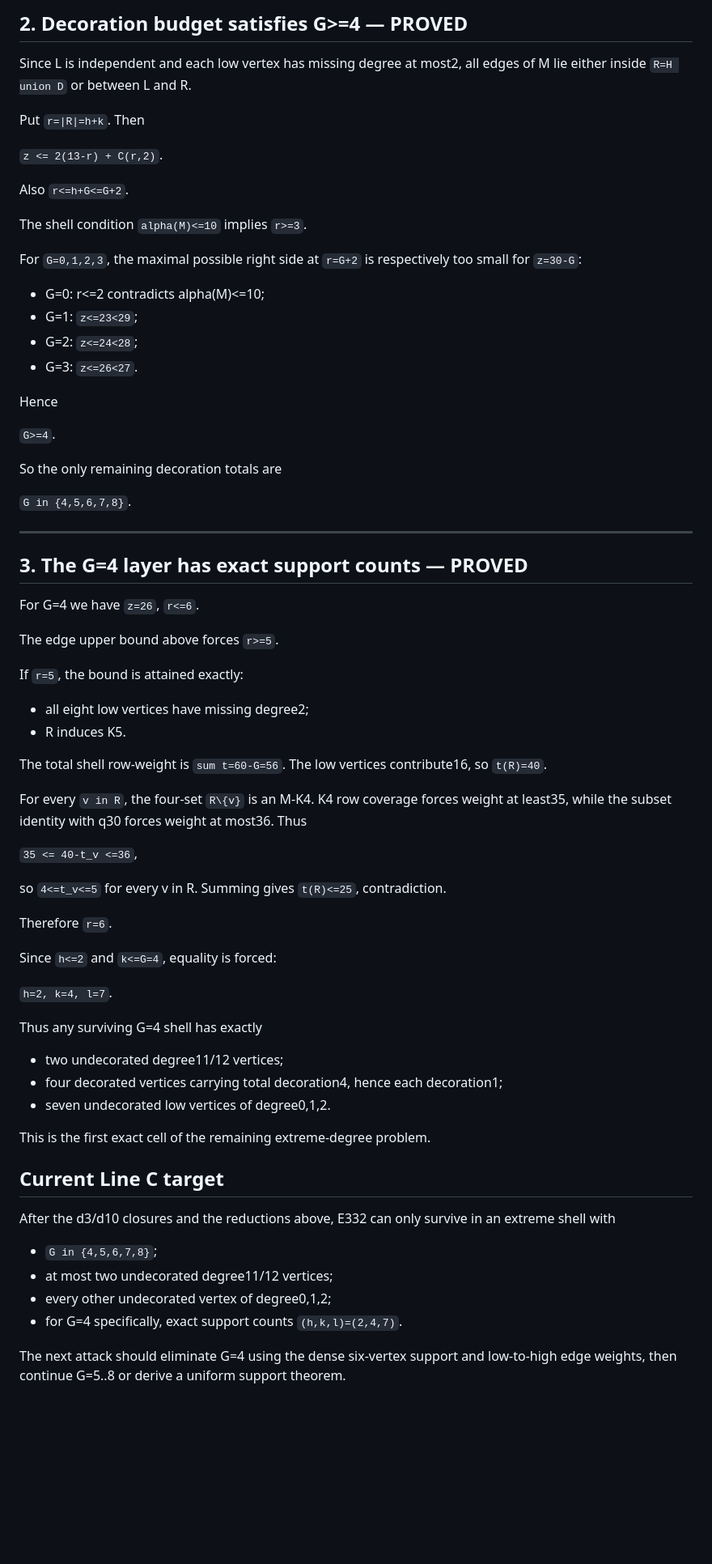
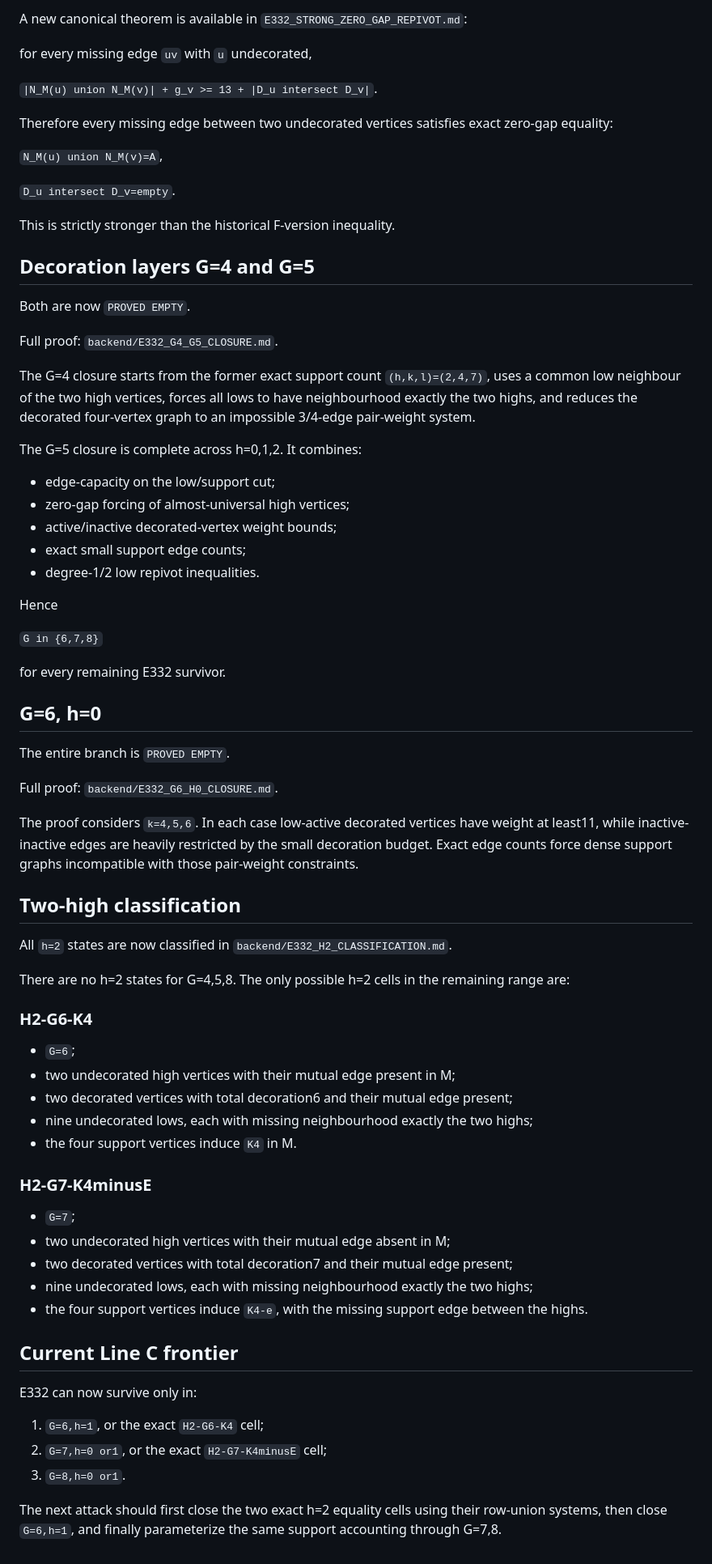
Before and after one commit to Icarus-K-Laplace/EG617-r12-proof, a Markdown page: backend/E332_EXTREME_SHELL.md, the part around one of its changes. Shown at 81% size. Drawn GitHub-style; blank space fills up the shorter version.

Commit message:
Advance E332 extreme-shell frontier

```diff
--- a/backend/E332_EXTREME_SHELL.md
+++ b/backend/E332_EXTREME_SHELL.md
@@ -74,73 +26,76 @@ Therefore
 
-## 2. Decoration budget satisfies G>=4 — PROVED
+A new canonical theorem is available in `E332_STRONG_ZERO_GAP_REPIVOT.md`:
 
-Since L is independent and each low vertex has missing degree at most2, all edges of M lie either inside `R=H union D` or between L and R.
+for every missing edge `uv` with `u` undecorated,
 
-Put `r=|R|=h+k`. Then
+`|N_M(u) union N_M(v)| + g_v >= 13 + |D_u intersect D_v|`.
 
-`z <= 2(13-r) + C(r,2)`.
+Therefore every missing edge between two undecorated vertices satisfies exact zero-gap equality:
 
-Also `r<=h+G<=G+2`.
+`N_M(u) union N_M(v)=A`,
 
-The shell condition `alpha(M)<=10` implies `r>=3`.
+`D_u intersect D_v=empty`.
 
-For `G=0,1,2,3`, the maximal possible right side at `r=G+2` is respectively too small for `z=30-G`:
+This is strictly stronger than the historical F-version inequality.
 
-- G=0: r<=2 contradicts alpha(M)<=10;
-- G=1: `z<=23<29`;
-- G=2: `z<=24<28`;
-- G=3: `z<=26<27`.
+## Decoration layers G=4 and G=5
+
+Both are now `PROVED EMPTY`.
+
+Full proof: `backend/E332_G4_G5_CLOSURE.md`.
+
+The G=4 closure starts from the former exact support count `(h,k,l)=(2,4,7)`, uses a common low neighbour of the two high vertices, forces all lows to have neighbourhood exactly the two highs, and reduces the decorated four-vertex graph to an impossible 3/4-edge pair-weight system.
+
+The G=5 closure is complete across h=0,1,2. It combines:
+
+- edge-capacity on the low/support cut;
+- zero-gap forcing of almost-universal high vertices;
+- active/inactive decorated-vertex weight bounds;
+- exact small support edge counts;
+- degree-1/2 low repivot inequalities.
 
 Hence
 
-`G>=4`.
+`G in {6,7,8}`
 
-So the only remaining decoration totals are
+for every remaining E332 survivor.
 
-`G in {4,5,6,7,8}`.
+## G=6, h=0
 
----
+The entire branch is `PROVED EMPTY`.
 
-## 3. The G=4 layer has exact support counts — PROVED
+Full proof: `backend/E332_G6_H0_CLOSURE.md`.
 
-For G=4 we have `z=26`, `r<=6`.
+The proof considers `k=4,5,6`. In each case low-active decorated vertices have weight at least11, while inactive-inactive edges are heavily restricted by the small decoration budget. Exact edge counts force dense support graphs incompatible with those pair-weight constraints.
 
-The edge upper bound above forces `r>=5`.
+## Two-high classification
 
-If `r=5`, the bound is attained exactly:
+All `h=2` states are now classified in `backend/E332_H2_CLASSIFICATION.md`.
 
-- all eight low vertices have missing degree2;
-- R induces K5.
+There are no h=2 states for G=4,5,8. The only possible h=2 cells in the remaining range are:
 
-The total shell row-weight is `sum t=60-G=56`. The low vertices contribute16, so `t(R)=40`.
+### H2-G6-K4
 
-For every `v in R`, the four-set `R\{v}` is an M-K4. K4 row coverage forces weight at least35, while the subset identity with q30 forces weight at most36. Thus
+- `G=6`;
+- two undecorated high vertices with their mutual edge present in M;
+- two decorated vertices with total decoration6 and their mutual edge present;
+- nine undecorated lows, each with missing neighbourhood exactly the two highs;
+- the four support vertices induce `K4` in M.
 
-`35 <= 40-t_v <=36`,
+### H2-G7-K4minusE
 
-so `4<=t_v<=5` for every v in R. Summing gives `t(R)<=25`, contradiction.
+- `G=7`;
+- two undecorated high vertices with their mutual edge absent in M;
+- two decorated vertices with total decoration7 and their mutual edge present;
+- nine undecorated lows, each with missing neighbourhood exactly the two highs;
+- the four support vertices induce `K4-e`, with the missing support edge between the highs.
 
-Therefore `r=6`.
+## Current Line C frontier
 
-Since `h<=2` and `k<=G=4`, equality is forced:
+E332 can now survive only in:
 
-`h=2, k=4, l=7`.
+1. `G=6,h=1`, or the exact `H2-G6-K4` cell;
+2. `G=7,h=0 or1`, or the exact `H2-G7-K4minusE` cell;
+3. `G=8,h=0 or1`.
 
-Thus any surviving G=4 shell has exactly
-
-- two undecorated degree11/12 vertices;
-- four decorated vertices carrying total decoration4, hence each decoration1;
-- seven undecorated low vertices of degree0,1,2.
-
-This is the first exact cell of the remaining extreme-degree problem.
-
-## Current Line C target
-
-After the d3/d10 closures and the reductions above, E332 can only survive in an extreme shell with
-
-- `G in {4,5,6,7,8}`;
-- at most two undecorated degree11/12 vertices;
-- every other undecorated vertex of degree0,1,2;
-- for G=4 specifically, exact support counts `(h,k,l)=(2,4,7)`.
-
-The next attack should eliminate G=4 using the dense six-vertex support and low-to-high edge weights, then continue G=5..8 or derive a uniform support theorem.
+The next attack should first close the two exact h=2 equality cells using their row-union systems, then close `G=6,h=1`, and finally parameterize the same support accounting through G=7,8.
```
Also changed, not shown: other parts of backend/E332_EXTREME_SHELL.md (+10 -58 lines).
